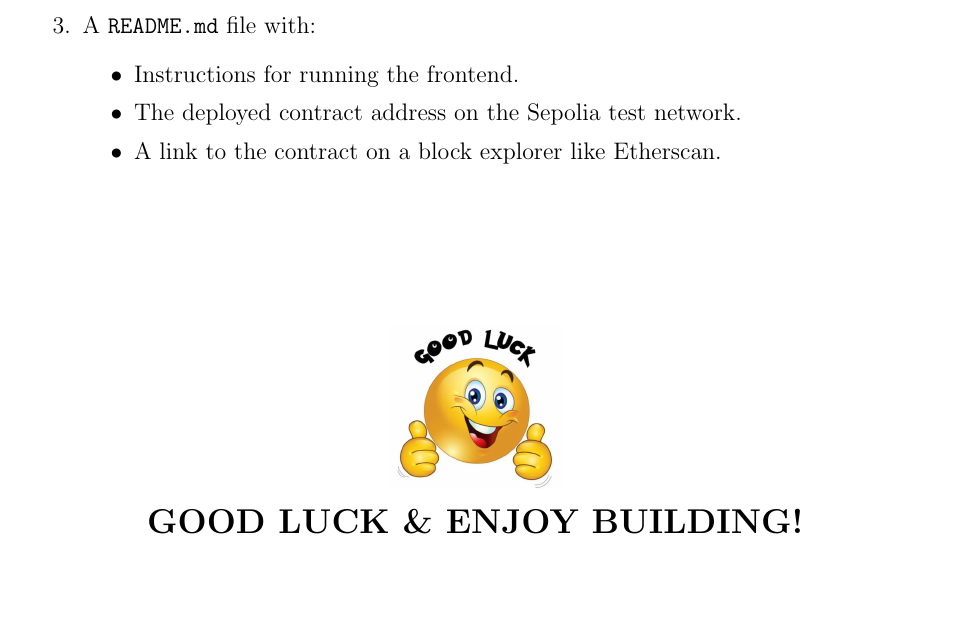
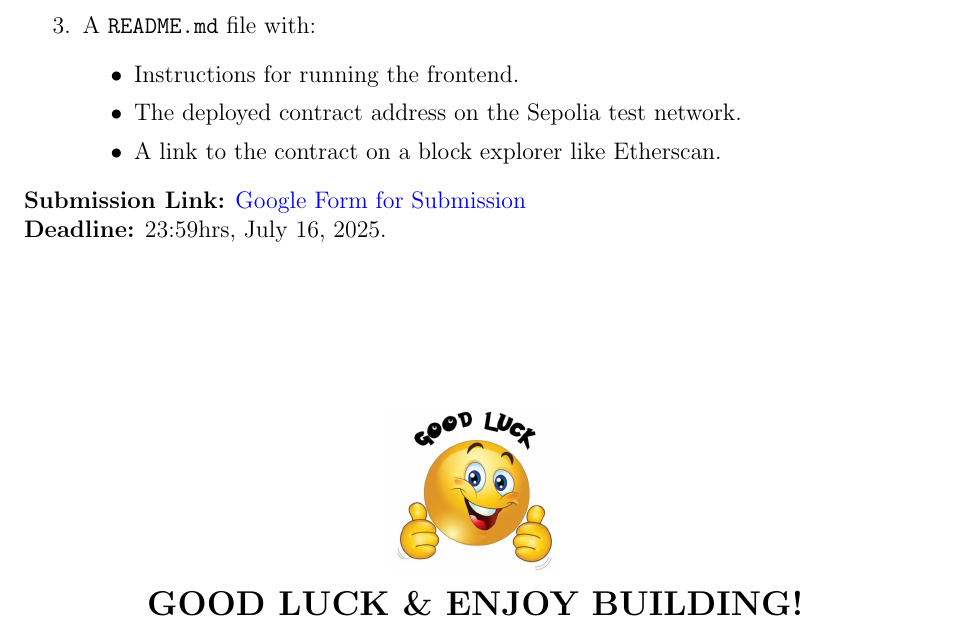
Before and after one commit to soumitra1854/BlockchainArena, a LaTeX problem sheet (assignment_4/NFT_Provenance_Tracker.tex): part of page 4 of 4, cut so that both start at the same text, the shorter picture padded with empty space. Compiled offline with pdfLaTeX.

Commit message:
assignment 4 submission link added

```diff
--- a/assignment_4/NFT_Provenance_Tracker.tex
+++ b/assignment_4/NFT_Provenance_Tracker.tex
@@ -119,7 +119,8 @@ Submit the GitHub repository link containing the following files:
               \item A link to the contract on a block explorer like Etherscan.
           \end{itemize}
 \end{enumerate}
-
+\textbf{Submission Link:} \href{https://docs.google.com/forms/d/e/1FAIpQLSdmxgZxOlkoVcF6xlZEaj_lqkWGQj8E_YcVuDleKsPcJAVjhA/viewform?usp=sharing&ouid=111865655829457855660}{Google Form for Submission}\\
+\textbf{Deadline:} 23:59hrs, July 16, 2025.\\
 \vspace{2cm}
 
 \begin{center}
```
Also changed, not shown: assignment_4/NFT_Provenance_Tracker.pdf.
